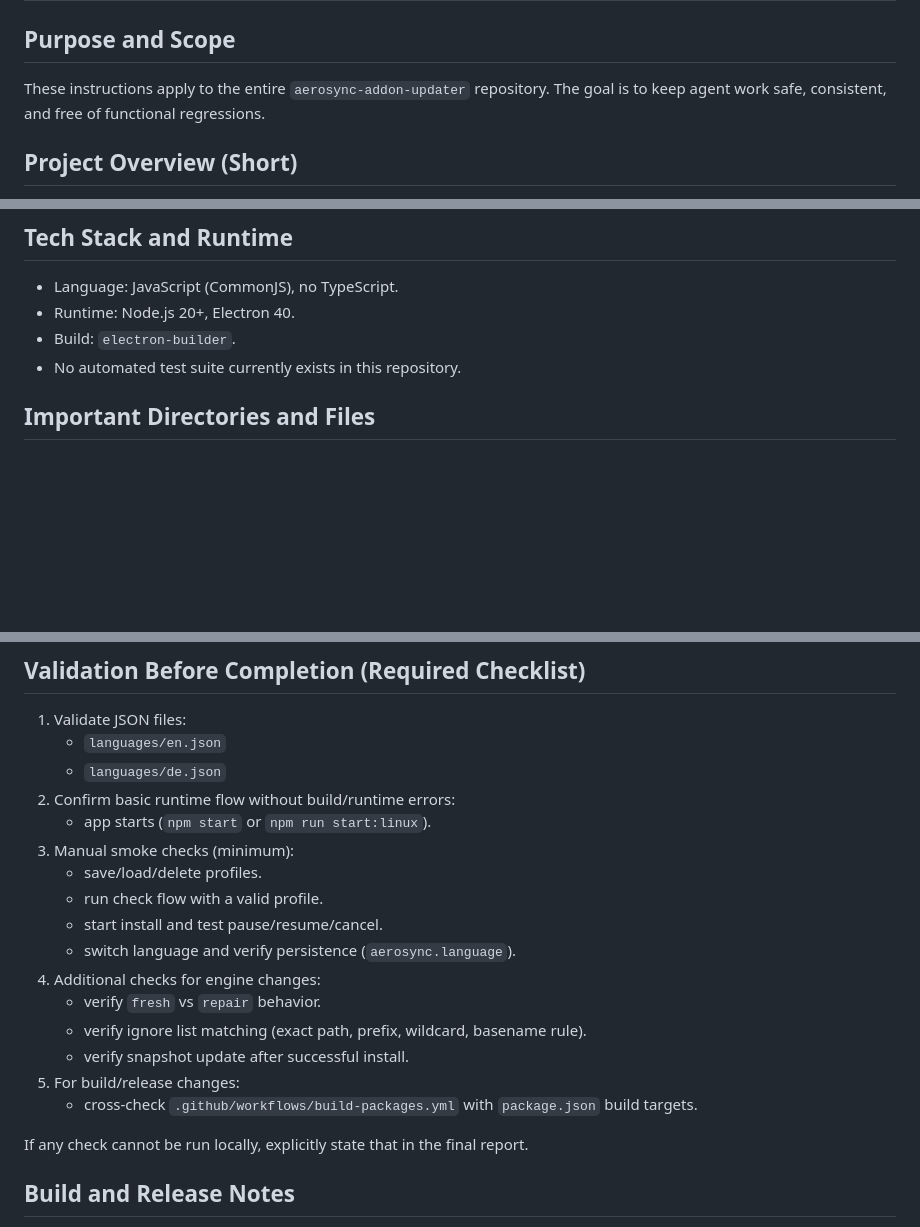
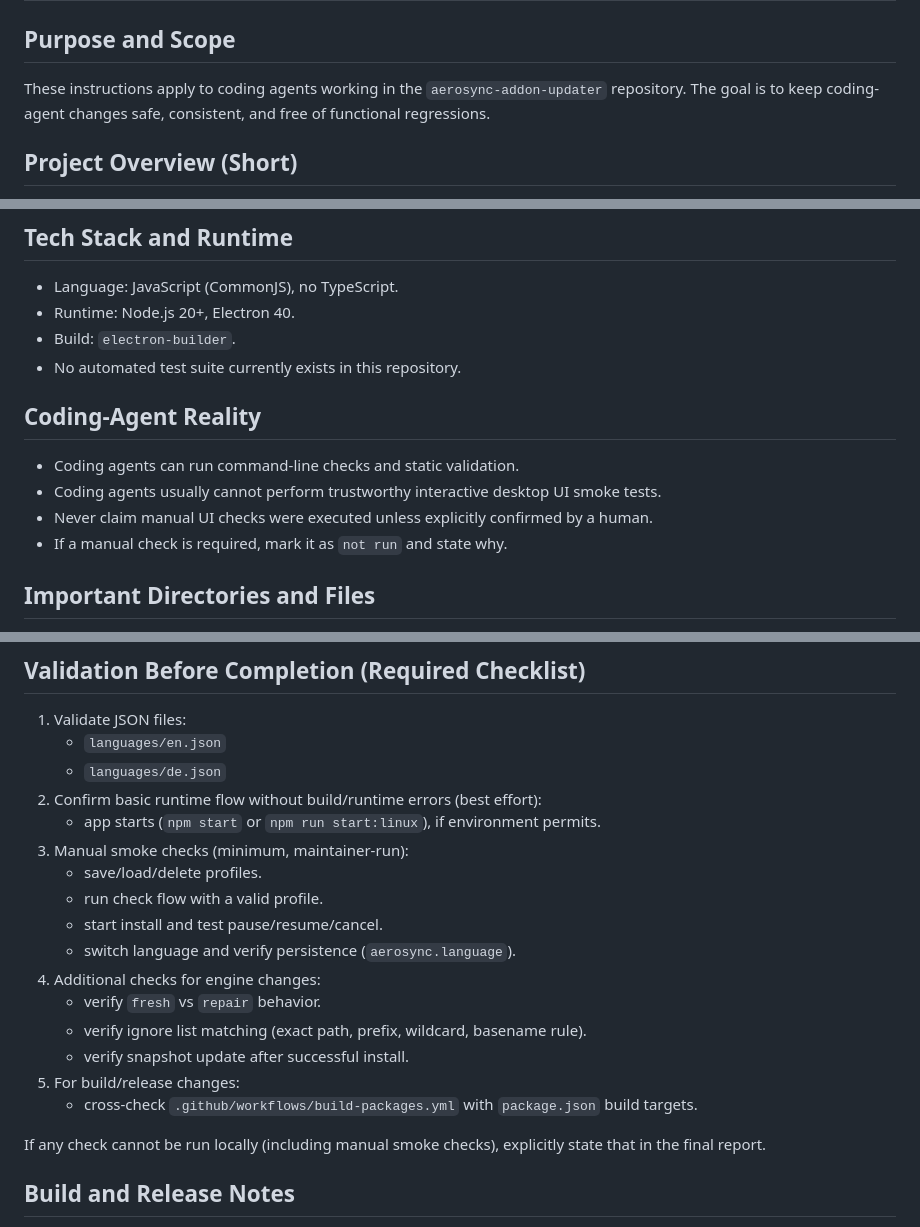
Before and after one commit to NichSchlagen/aerosync-addon-updater, a Markdown page: AGENTS.md, 3 parts joined by grey strips. Drawn GitHub-style; blank space fills up the shorter version.

Commit message:
docs: clarify AGENTS.md for coding-agent workflow

```diff
--- a/AGENTS.md
+++ b/AGENTS.md
@@ -1,8 +1,8 @@
 # AGENTS.md
 
 ## Purpose and Scope
-These instructions apply to the entire `aerosync-addon-updater` repository.
-The goal is to keep agent work safe, consistent, and free of functional regressions.
+These instructions apply to coding agents working in the `aerosync-addon-updater` repository.
+The goal is to keep coding-agent changes safe, consistent, and free of functional regressions.
 
 ## Project Overview (Short)
 - Electron desktop app for updating X-Plane add-ons through the X-Updater service.
@@ -17,6 +17,12 @@ The goal is to keep agent work safe, consistent, and free of functional regressi
 - Runtime: Node.js 20+, Electron 40.
 - Build: `electron-builder`.
 - No automated test suite currently exists in this repository.
+
+## Coding-Agent Reality
+- Coding agents can run command-line checks and static validation.
+- Coding agents usually cannot perform trustworthy interactive desktop UI smoke tests.
+- Never claim manual UI checks were executed unless explicitly confirmed by a human.
+- If a manual check is required, mark it as `not run` and state why.
 
 ## Important Directories and Files
 - `main.js`: main process, IPC handlers, native menu state, app-update check.
@@ -92,9 +98,9 @@ The goal is to keep agent work safe, consistent, and free of functional regressi
 1. Validate JSON files:
    - `languages/en.json`
    - `languages/de.json`
-2. Confirm basic runtime flow without build/runtime errors:
-   - app starts (`npm start` or `npm run start:linux`).
-3. Manual smoke checks (minimum):
+2. Confirm basic runtime flow without build/runtime errors (best effort):
+   - app starts (`npm start` or `npm run start:linux`), if environment permits.
+3. Manual smoke checks (minimum, maintainer-run):
    - save/load/delete profiles.
    - run check flow with a valid profile.
    - start install and test pause/resume/cancel.
@@ -106,7 +112,7 @@ The goal is to keep agent work safe, consistent, and free of functional regressi
 5. For build/release changes:
    - cross-check `.github/workflows/build-packages.yml` with `package.json` build targets.
 
-If any check cannot be run locally, explicitly state that in the final report.
+If any check cannot be run locally (including manual smoke checks), explicitly state that in the final report.
 
 ## Build and Release Notes
 - Local builds:
```
